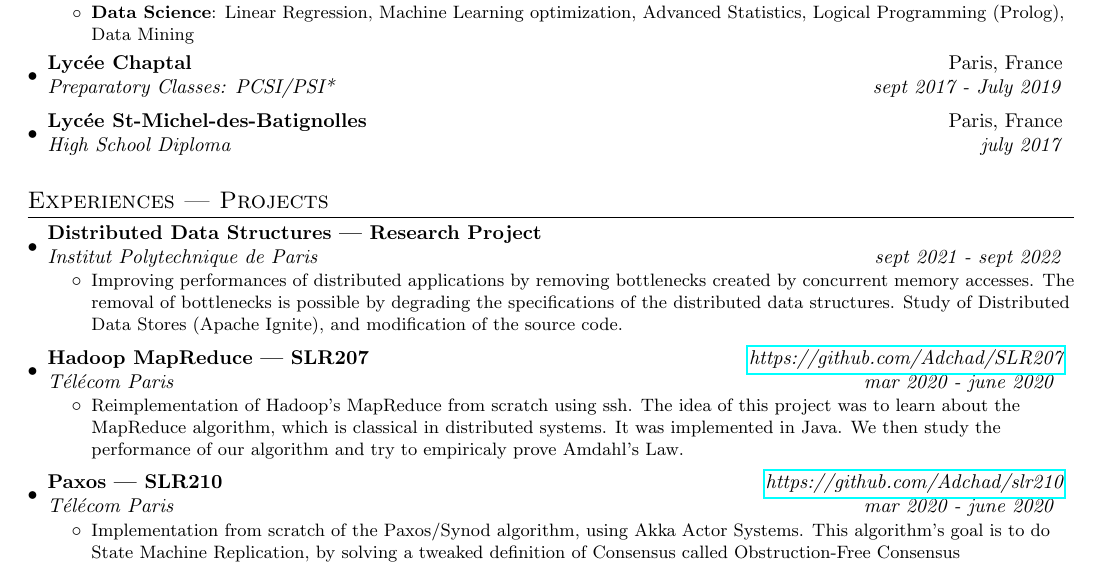
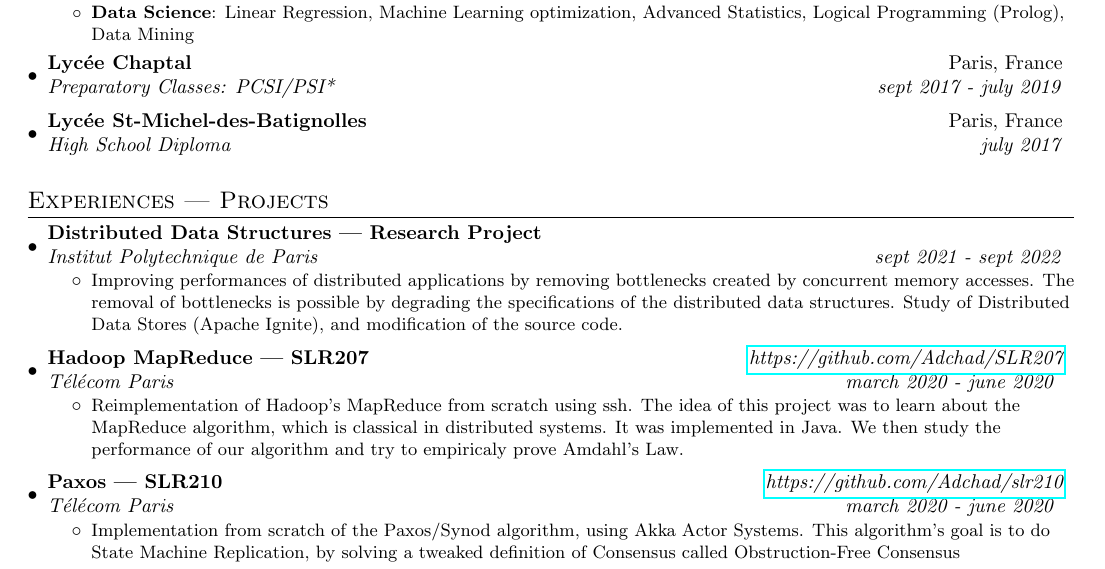
Before and after one commit to Adchad/CV, a LaTeX CV (cv.tex): part of the page, cut so that both start at the same text. Compiled offline with pdfLaTeX.

Commit message:
little tweak

```diff
--- a/cv.tex
+++ b/cv.tex
@@ -102,7 +102,7 @@
    \resumeItemListEnd
   \resumeSubheading
   {Lycée Chaptal}{Paris, France}
-  {Preparatory Classes: PCSI/PSI*}{sept 2017 - July 2019}
+  {Preparatory Classes: PCSI/PSI*}{sept 2017 - july 2019}
   \resumeSubheading
   {Lycée St-Michel-des-Batignolles}{Paris, France}
   {High School Diploma}{july 2017}
@@ -121,14 +121,14 @@
    \resumeItemListEnd
   \resumeSubheading
   {Hadoop MapReduce | SLR207}{\textit{\href{https://github.com/Adchad/SLR207}{https://github.com/Adchad/SLR207}}}
-  {Télécom Paris}{mar 2020 - june 2020 }
+  {Télécom Paris}{march 2020 - june 2020 }
    \resumeItemListStart
     \resumeItemWithoutTitle
     {Reimplementation of Hadoop's MapReduce from scratch using ssh. The idea of this project was to learn about the MapReduce algorithm, which is classical in distributed systems. It was implemented in Java. We then study the performance of our algorithm and try to empiricaly prove Amdahl's Law. }
    \resumeItemListEnd
   \resumeSubheading
   {Paxos | SLR210}{\textit{\href{https://github.com/Adchad/slr220}{https://github.com/Adchad/slr210}}}
-  {Télécom Paris}{mar 2020 - june 2020 }
+  {Télécom Paris}{march 2020 - june 2020 }
    \resumeItemListStart
     \resumeItemWithoutTitle
     {Implementation from scratch of the Paxos/Synod algorithm, using Akka Actor Systems. This algorithm's goal is to do State Machine Replication, by solving a tweaked definition of Consensus called Obstruction-Free Consensus}
```
Also changed, not shown: cv.pdf.
